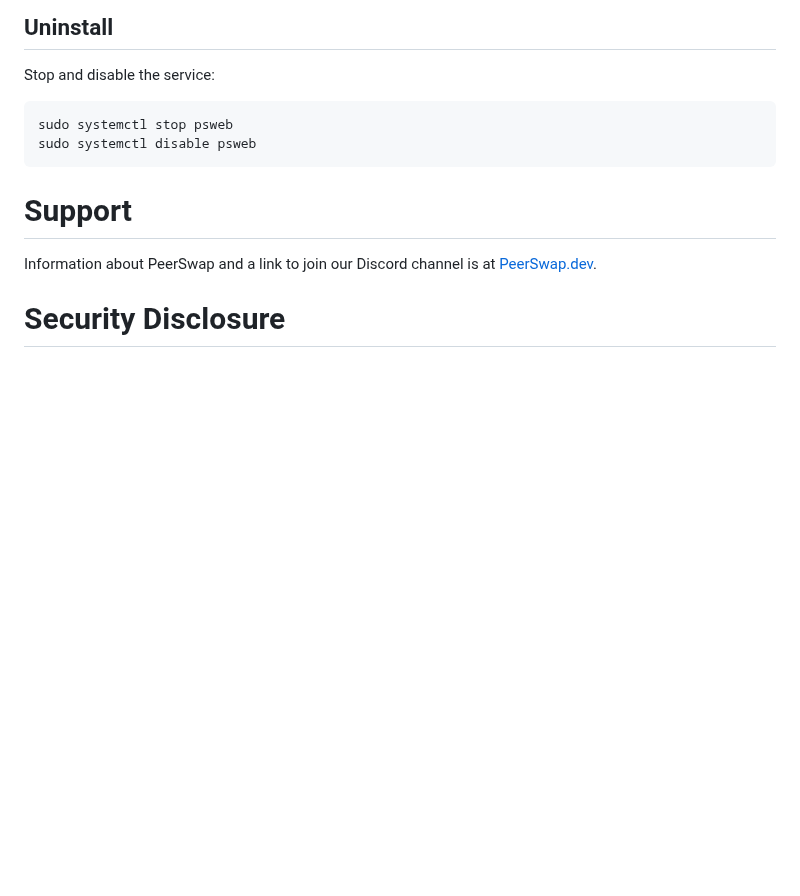
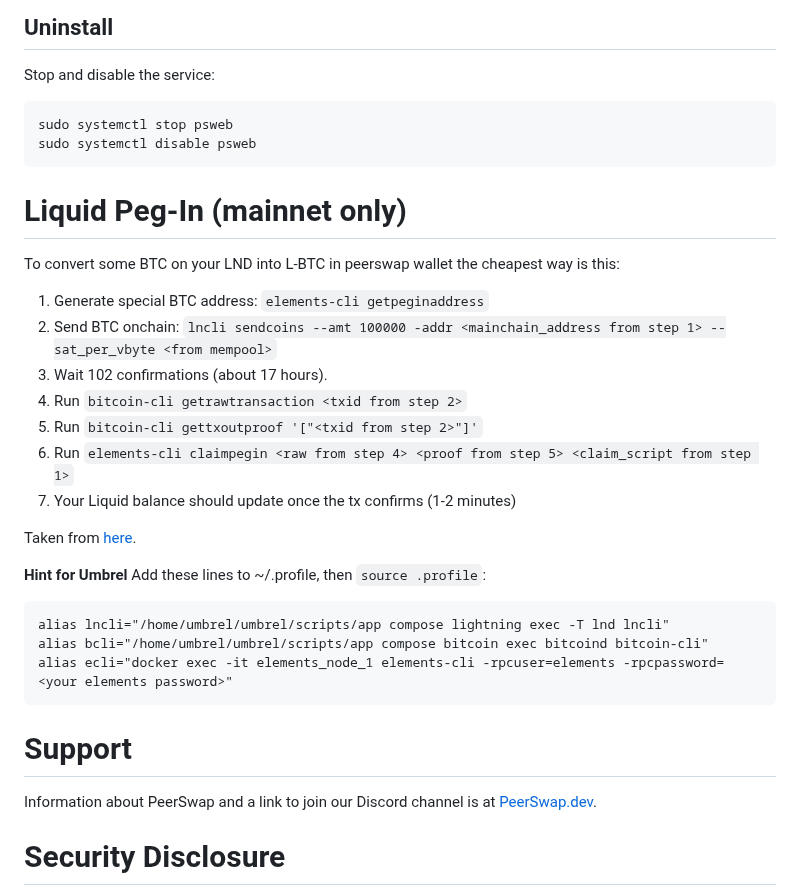
Before and after one commit to Impa10r/peerswap-web, a Markdown page: README.md, the part around the change. Drawn GitHub-style; blank space fills up the shorter version.

Commit message:
Add Liquid peg-in instructions

````diff
--- a/README.md
+++ b/README.md
@@ -97,6 +97,26 @@ Stop and disable the service:
 sudo systemctl stop psweb
 sudo systemctl disable psweb
 ```
+# Liquid Peg-In (mainnet only)
+
+To convert some BTC on your LND into L-BTC in peerswap wallet the cheapest way is this:
+
+1. Generate special BTC address: ```elements-cli getpeginaddress```
+2. Send BTC onchain: ```lncli sendcoins --amt 100000 -addr <mainchain_address from step 1> --sat_per_vbyte <from mempool>```
+3. Wait 102 confirmations (about 17 hours).
+4. Run ```bitcoin-cli getrawtransaction <txid from step 2>```
+5. Run ```bitcoin-cli gettxoutproof '["<txid from step 2>"]'```
+6. Run ```elements-cli claimpegin <raw from step 4> <proof from step 5> <claim_script from step 1>```
+7. Your Liquid balance should update once the tx confirms (1-2 minutes)
+
+Taken from [here](https://help.blockstream.com/hc/en-us/articles/900000632703-How-do-I-peg-in-BTC-to-the-Liquid-Network-).
+
+**Hint for Umbrel** Add these lines to ~/.profile, then ```source .profile```:
+```
+alias lncli="/home/umbrel/umbrel/scripts/app compose lightning exec -T lnd lncli"
+alias bcli="/home/umbrel/umbrel/scripts/app compose bitcoin exec bitcoind bitcoin-cli"
+alias ecli="docker exec -it elements_node_1 elements-cli -rpcuser=elements -rpcpassword=<your elements password>"
+```
 
 # Support
 
````
